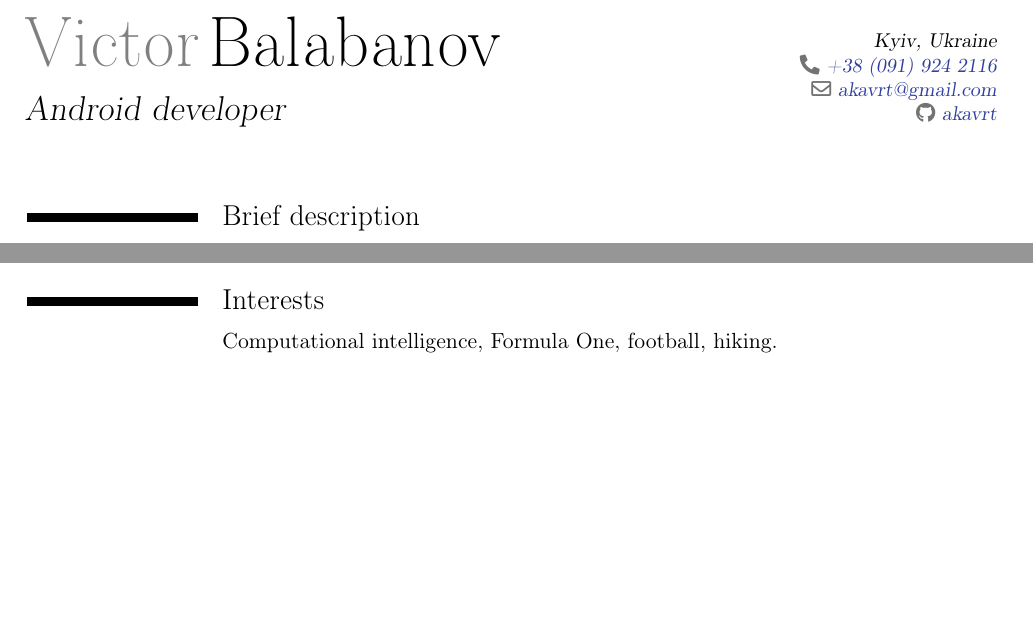
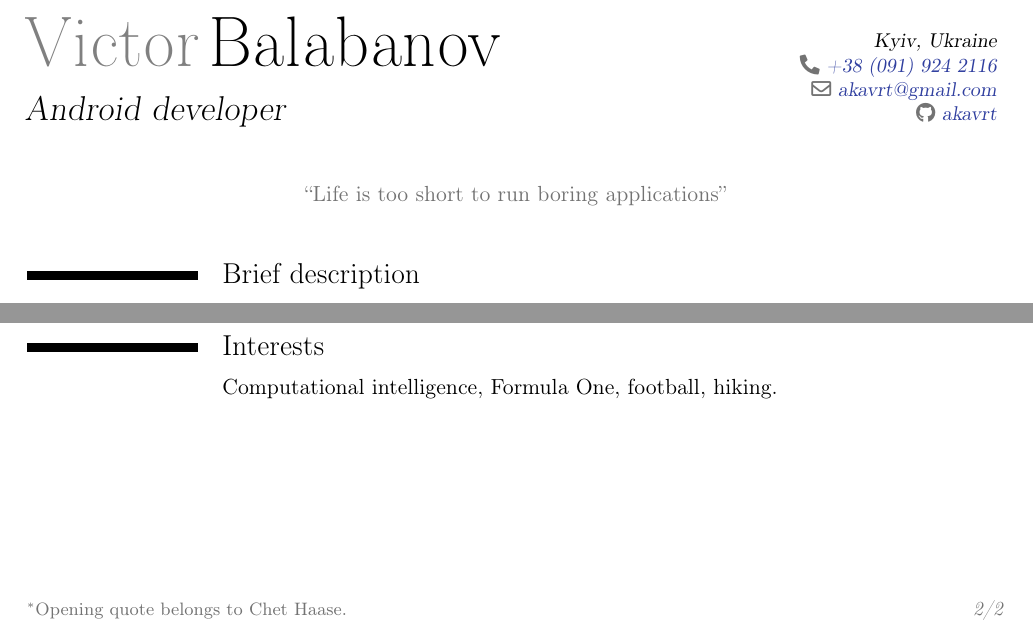
Before and after one commit to akavrt/cv, a LaTeX CV (tex/cv_balabanov_android_dev_en.tex): two parts of pages 1 and 2 of 2, joined at a grey line, cut so that both start at the same text, the shorter picture padded with empty space. Compiled offline with pdfLaTeX.

Commit message:
Adds inspirational quote.

```diff
--- a/tex/cv_balabanov_android_dev_en.tex
+++ b/tex/cv_balabanov_android_dev_en.tex
@@ -84,6 +84,8 @@
 \usepackage[scale=0.82]{geometry}
 \usepackage[shortcuts]{extdash}
 \usepackage{etoolbox}
+\usepackage[autostyle]{csquotes}
+\usepackage[symbol,norule,hang,flushmargin]{footmisc}
 
 \usepackage[unicode]{hyperref}
 \definecolor{linkcolor}{HTML}{303F9F} % indigo_700 from color palette provided in material design guidelines
@@ -91,6 +93,15 @@
 
 \moderncvstyle{classic}
 \moderncvcolor{indigo}
+
+\makeatletter
+\renewcommand*{\quotefont}{\normalfont}
+\renewcommand*{\quotestyle}[1]{{\quotefont\textcolor{color2}{#1}}}
+\makeatother
+
+\makeatletter
+\renewcommand\@makefnmark{\hbox{\@textsuperscript{\normalfont\color{color2}\@thefnmark}}}
+\makeatother
 
 \renewcommand*{\mobilephonesymbol}{\fixedphonesymbol}
 \apptocmd
@@ -111,6 +122,7 @@
 \phone[mobile]{+38~(091)~924~2116}
 \email{akavrt@gmail.com}
 \social[github]{akavrt}
+\quote{\enquote{Life is too short to run boring applications}}
 
 \begin{document}
 
@@ -257,5 +269,9 @@
 \cvline
     {}{Computational intelligence, Formula One, football, hiking.}
 
+\setcounter{footnote}{1}
+\vfill
+\enlargethispage{\footskip}
+\footnotetext{\textcolor{color2}{Opening quote belongs to Chet Haase.}}
 
 \end{document}
```
Also changed, not shown: tex/cv_balabanov_android_dev_en.pdf.
